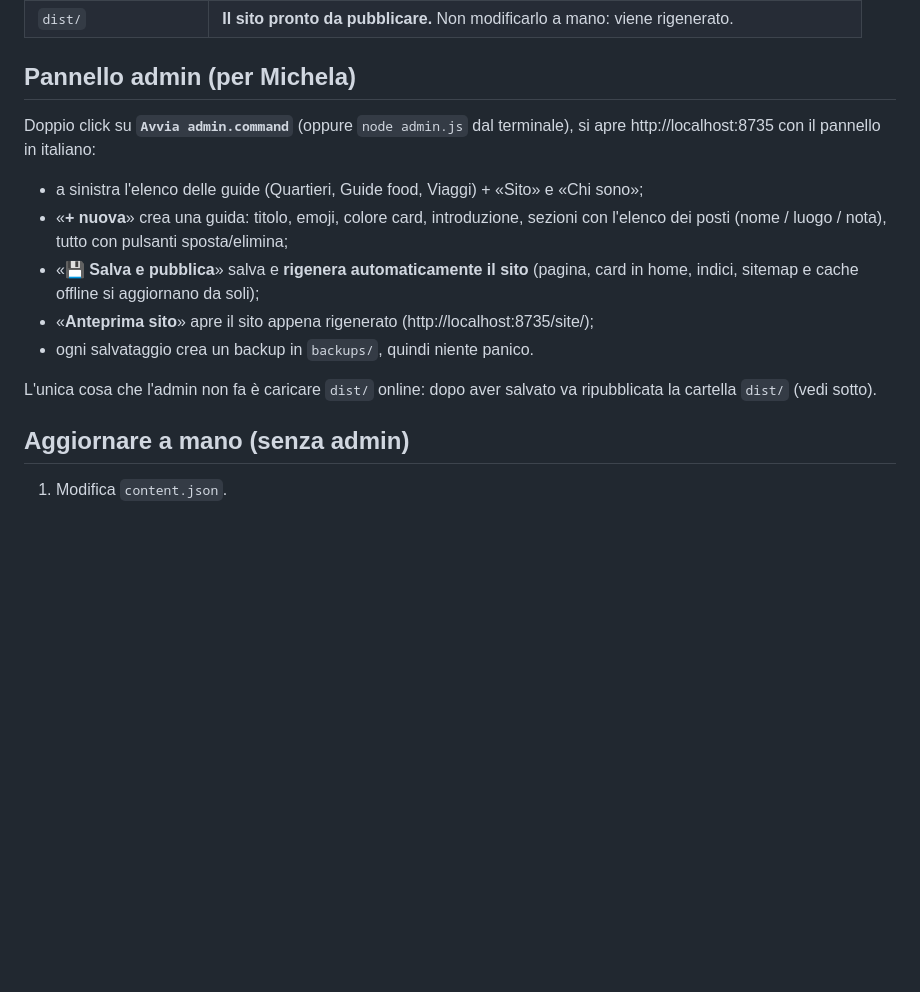
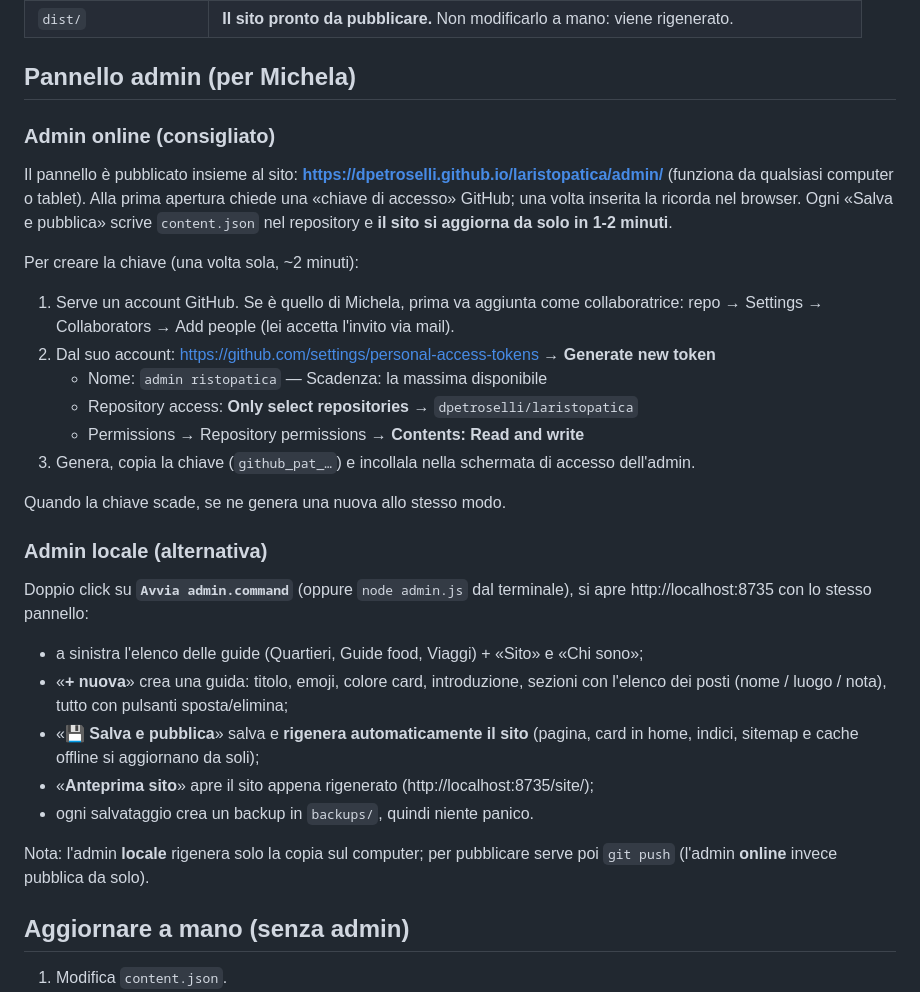
Before and after one commit to dpetroselli/laristopatica, a Markdown page: README.md, the part around the change. Rendered like a GitHub page; blank space fills up the shorter version.

Commit message:
README: istruzioni admin online e chiave di accesso
Co-Authored-By: Claude Fable 5 <noreply@anthropic.com>

```diff
--- a/README.md
+++ b/README.md
@@ -20,8 +20,29 @@ telefono (PWA).
 
 ## Pannello admin (per Michela)
 
+### Admin online (consigliato)
+
+Il pannello è pubblicato insieme al sito: **https://dpetroselli.github.io/laristopatica/admin/**
+(funziona da qualsiasi computer o tablet). Alla prima apertura chiede una «chiave di
+accesso» GitHub; una volta inserita la ricorda nel browser. Ogni «Salva e pubblica»
+scrive `content.json` nel repository e **il sito si aggiorna da solo in 1-2 minuti**.
+
+Per creare la chiave (una volta sola, ~2 minuti):
+
+1. Serve un account GitHub. Se è quello di Michela, prima va aggiunta come collaboratrice:
+   repo → Settings → Collaborators → Add people (lei accetta l'invito via mail).
+2. Dal suo account: https://github.com/settings/personal-access-tokens → **Generate new token**
+   - Nome: `admin ristopatica` — Scadenza: la massima disponibile
+   - Repository access: **Only select repositories** → `dpetroselli/laristopatica`
+   - Permissions → Repository permissions → **Contents: Read and write**
+3. Genera, copia la chiave (`github_pat_…`) e incollala nella schermata di accesso dell'admin.
+
+Quando la chiave scade, se ne genera una nuova allo stesso modo.
+
+### Admin locale (alternativa)
+
 Doppio click su **`Avvia admin.command`** (oppure `node admin.js` dal terminale), si apre
-http://localhost:8735 con il pannello in italiano:
+http://localhost:8735 con lo stesso pannello:
 
 - a sinistra l'elenco delle guide (Quartieri, Guide food, Viaggi) + «Sito» e «Chi sono»;
 - «**+ nuova**» crea una guida: titolo, emoji, colore card, introduzione, sezioni con
@@ -31,8 +52,8 @@ http://localhost:8735 con il pannello in italiano:
 - «**Anteprima sito**» apre il sito appena rigenerato (http://localhost:8735/site/);
 - ogni salvataggio crea un backup in `backups/`, quindi niente panico.
 
-L'unica cosa che l'admin non fa è caricare `dist/` online: dopo aver salvato va
-ripubblicata la cartella `dist/` (vedi sotto).
+Nota: l'admin **locale** rigenera solo la copia sul computer; per pubblicare serve poi
+`git push` (l'admin **online** invece pubblica da solo).
 
 ## Aggiornare a mano (senza admin)
 
```
